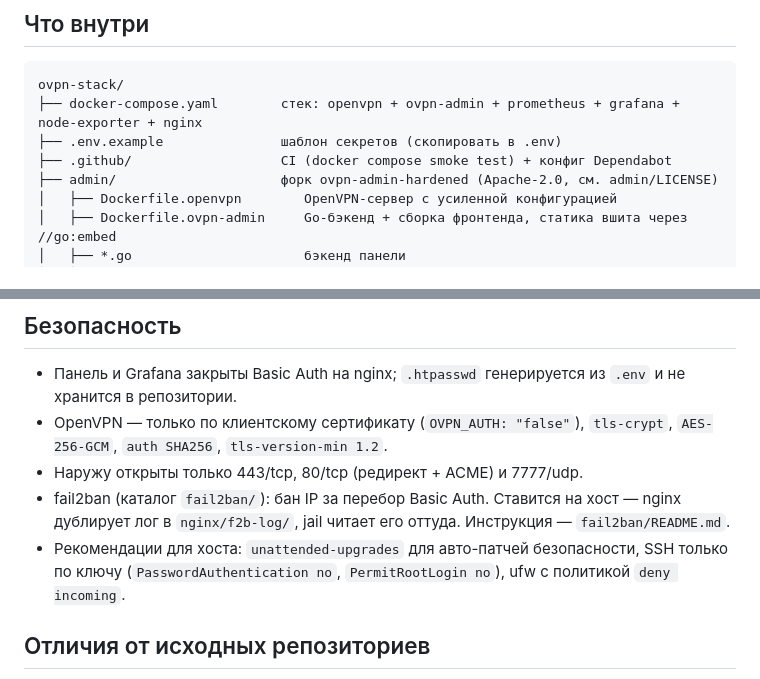
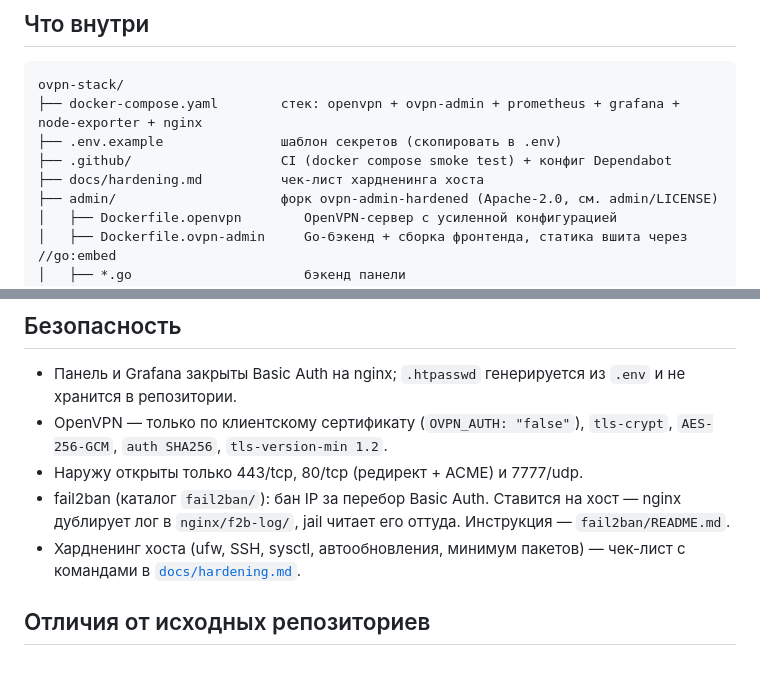
Before and after one commit to RamDll/ovpn-stack, a Markdown page: README.md, 2 parts joined by grey strips. GitHub-like rendering.

```diff
--- a/README.md
+++ b/README.md
@@ -19,6 +19,7 @@ ovpn-stack/
 ├── docker-compose.yaml        стек: openvpn + ovpn-admin + prometheus + grafana + node-exporter + nginx
 ├── .env.example               шаблон секретов (скопировать в .env)
 ├── .github/                   CI (docker compose smoke test) + конфиг Dependabot
+├── docs/hardening.md          чек-лист хардненинга хоста
 ├── admin/                     форк ovpn-admin-hardened (Apache-2.0, см. admin/LICENSE)
 │   ├── Dockerfile.openvpn        OpenVPN-сервер с усиленной конфигурацией
 │   ├── Dockerfile.ovpn-admin     Go-бэкенд + сборка фронтенда, статика вшита через //go:embed
@@ -175,9 +176,8 @@ docker compose down -v                                # + удалить дан
 - fail2ban (каталог `fail2ban/`): бан IP за перебор Basic Auth. Ставится на хост —
   nginx дублирует лог в `nginx/f2b-log/`, jail читает его оттуда. Инструкция —
   `fail2ban/README.md`.
-- Рекомендации для хоста: `unattended-upgrades` для авто-патчей безопасности,
-  SSH только по ключу (`PasswordAuthentication no`, `PermitRootLogin no`),
-  ufw с политикой `deny incoming`.
+- Хардненинг хоста (ufw, SSH, sysctl, автообновления, минимум пакетов) —
+  чек-лист с командами в [`docs/hardening.md`](docs/hardening.md).
 
 ## Отличия от исходных репозиториев
 
```
Also changed, not shown: docs/hardening.md (added, +145 -0 lines).
